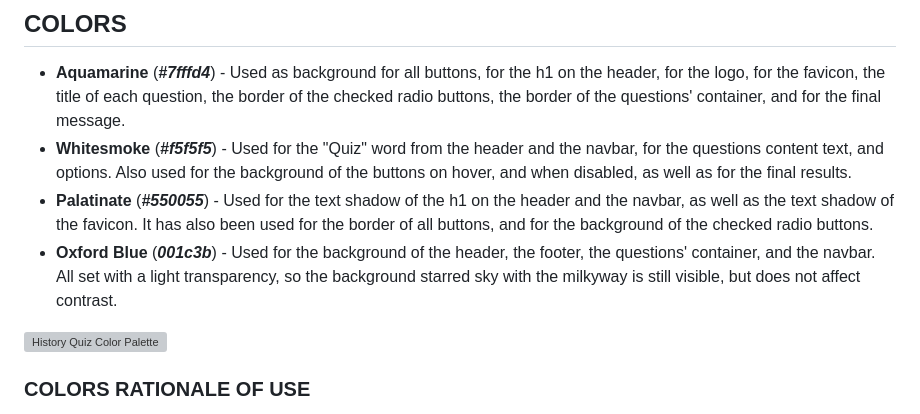
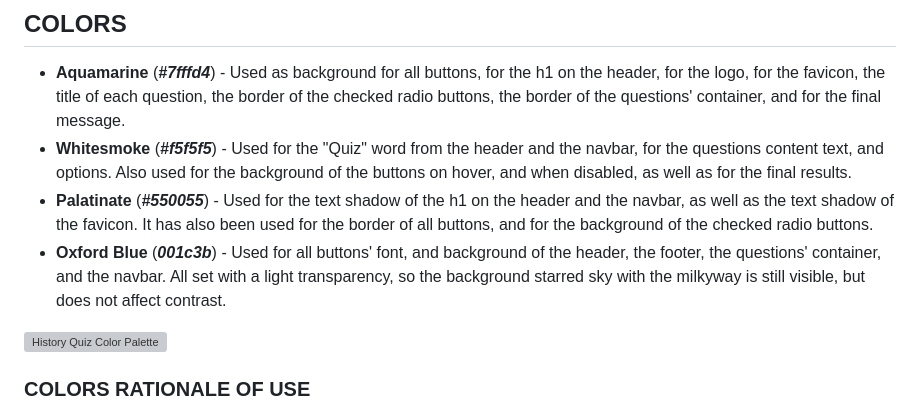
Before and after one commit to Ethra8/history-quiz, a Markdown page: README.md, the part around the change. Drawn GitHub-style; grey boxes are pictures that could not be loaded.

Commit message:
Update oxford blue use

```diff
--- a/README.md
+++ b/README.md
@@ -163,7 +163,7 @@ EDNA TORRES MUNILL
 - **Aquamarine** (**_#7fffd4_**) - Used as background for all buttons, for the h1 on the header, for the logo, for the favicon, the title of each question, the border of the checked radio buttons, the border of the questions' container, and for the final message.
 - **Whitesmoke** (**_#f5f5f5_**) - Used for the "Quiz" word from the header and the navbar, for the questions content text, and options. Also used for the background of the buttons on hover, and when disabled, as well as for the final results.
 - **Palatinate** (**_#550055_**) - Used for the text shadow of the h1 on the header and the navbar, as well as the text shadow of the favicon. It has also been used for the border of all buttons, and for the background of the checked radio buttons.
-- **Oxford Blue** (**_001c3b_**) - Used for the background of the header, the footer, the questions' container, and the navbar. All set with a light transparency, so the background starred sky with the milkyway is still visible, but does not affect contrast.
+- **Oxford Blue** (**_001c3b_**) - Used for all buttons' font, and background of the header, the footer, the questions' container, and the navbar. All set with a light transparency, so the background starred sky with the milkyway is still visible, but does not affect contrast.
 
 ![History Quiz Color Palette](https://github.com/Ethra8/history-quiz/assets/80659091/25bc497d-cbd8-4dc8-a449-57074efc300f)
 
```
